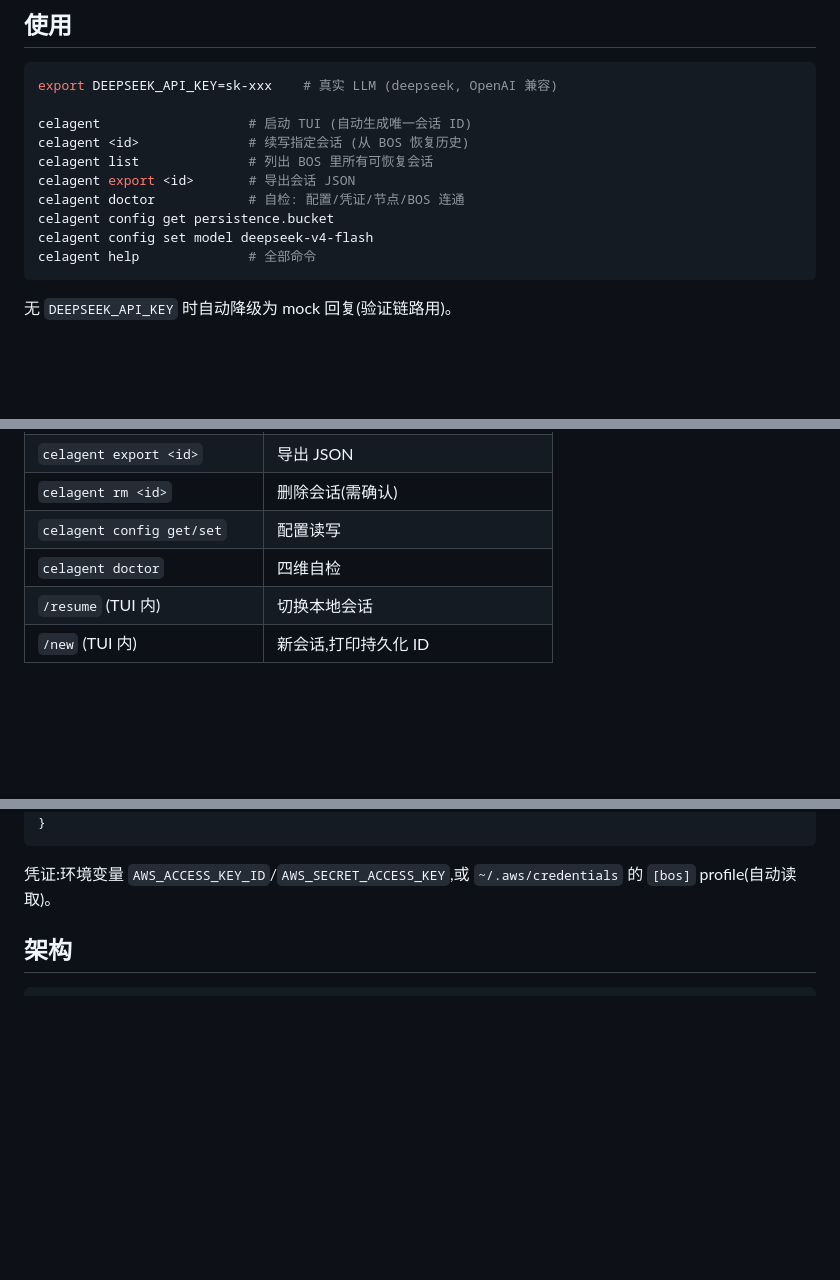
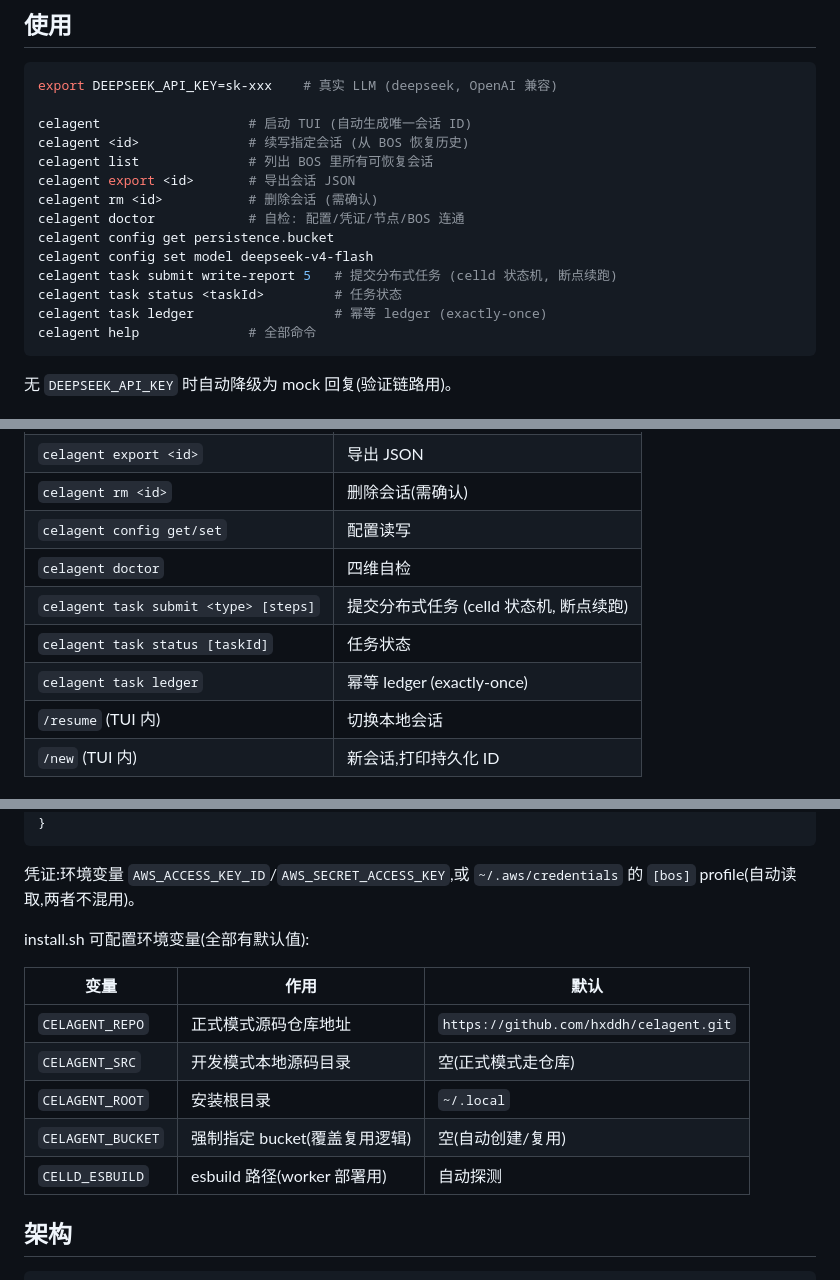
Before and after one commit to hxddh/celagent, a Markdown page: README.md, 3 parts joined by grey strips. Drawn GitHub-style; blank space fills up the shorter version.

Commit message:
文档 review 二轮: 补 task 分布式命令 + env 变量清单 + CI 技术债
- README: 使用段+命令表补 task submit/status/ledger (CLI 已有但文档缺失);
  特性段补分布式任务; 配置段补 install.sh 可配置 env 变量表
  (CELAGENT_REPO/CELAGENT_SRC/CELAGENT_ROOT/CELAGENT_BUCKET/CELLD_ESBUILD);
  凭证说明补'两者不混用'
- HANDOFF: 代码地图+命令段补 task; 环境事实补凭证优先级和 env 清单;
  技术债补 CI 无二进制构建自动化
- 核实: HTML 60 轮声明准确 (turn:121 含状态快照重复)

````diff
--- a/README.md
+++ b/README.md
@@ -31,9 +32,13 @@ celagent                   # 启动 TUI (自动生成唯一会话 ID)
 celagent <id>              # 续写指定会话 (从 BOS 恢复历史)
 celagent list              # 列出 BOS 里所有可恢复会话
 celagent export <id>       # 导出会话 JSON
+celagent rm <id>           # 删除会话 (需确认)
 celagent doctor            # 自检: 配置/凭证/节点/BOS 连通
 celagent config get persistence.bucket
 celagent config set model deepseek-v4-flash
+celagent task submit write-report 5   # 提交分布式任务 (celld 状态机, 断点续跑)
+celagent task status <taskId>         # 任务状态
+celagent task ledger                  # 幂等 ledger (exactly-once)
 celagent help              # 全部命令
 ```
 
@@ -75,6 +80,9 @@ TUI 交互 (pi-coding-agent 引擎, 全量工具)
 | `celagent rm <id>` | 删除会话(需确认) |
 | `celagent config get/set` | 配置读写 |
 | `celagent doctor` | 四维自检 |
+| `celagent task submit <type> [steps]` | 提交分布式任务 (celld 状态机, 断点续跑) |
+| `celagent task status [taskId]` | 任务状态 |
+| `celagent task ledger` | 幂等 ledger (exactly-once) |
 | `/resume` (TUI 内) | 切换本地会话 |
 | `/new` (TUI 内) | 新会话,打印持久化 ID |
 
@@ -94,7 +102,17 @@ TUI 交互 (pi-coding-agent 引擎, 全量工具)
 }
 ```
 
-凭证:环境变量 `AWS_ACCESS_KEY_ID`/`AWS_SECRET_ACCESS_KEY`,或 `~/.aws/credentials` 的 `[bos]` profile(自动读取)。
+凭证:环境变量 `AWS_ACCESS_KEY_ID`/`AWS_SECRET_ACCESS_KEY`,或 `~/.aws/credentials` 的 `[bos]` profile(自动读取,两者不混用)。
+
+install.sh 可配置环境变量(全部有默认值):
+
+| 变量 | 作用 | 默认 |
+|------|------|------|
+| `CELAGENT_REPO` | 正式模式源码仓库地址 | `https://github.com/hxddh/celagent.git` |
+| `CELAGENT_SRC` | 开发模式本地源码目录 | 空(正式模式走仓库) |
+| `CELAGENT_ROOT` | 安装根目录 | `~/.local` |
+| `CELAGENT_BUCKET` | 强制指定 bucket(覆盖复用逻辑) | 空(自动创建/复用) |
+| `CELLD_ESBUILD` | esbuild 路径(worker 部署用) | 自动探测 |
 
 ## 架构
 
````
Also changed, not shown: other parts of README.md (+1 -0 lines), HANDOFF.md (+9 -1 lines).
